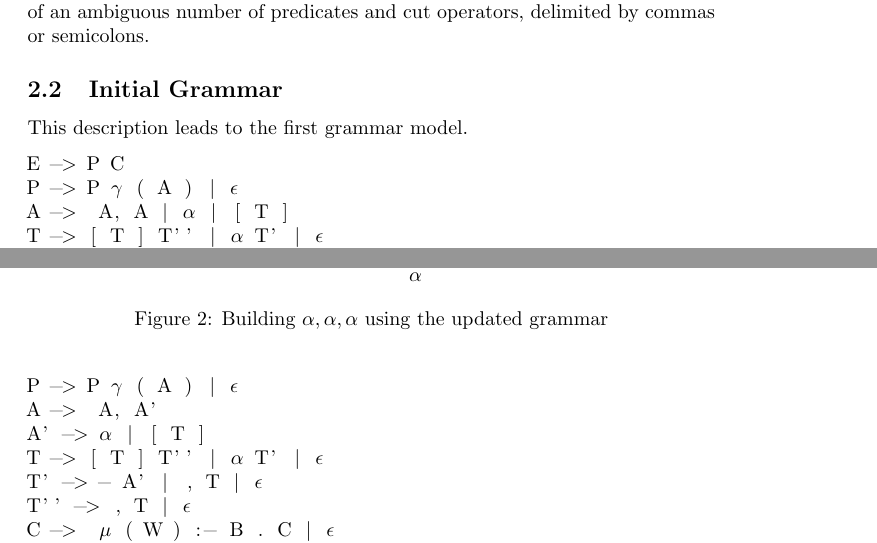
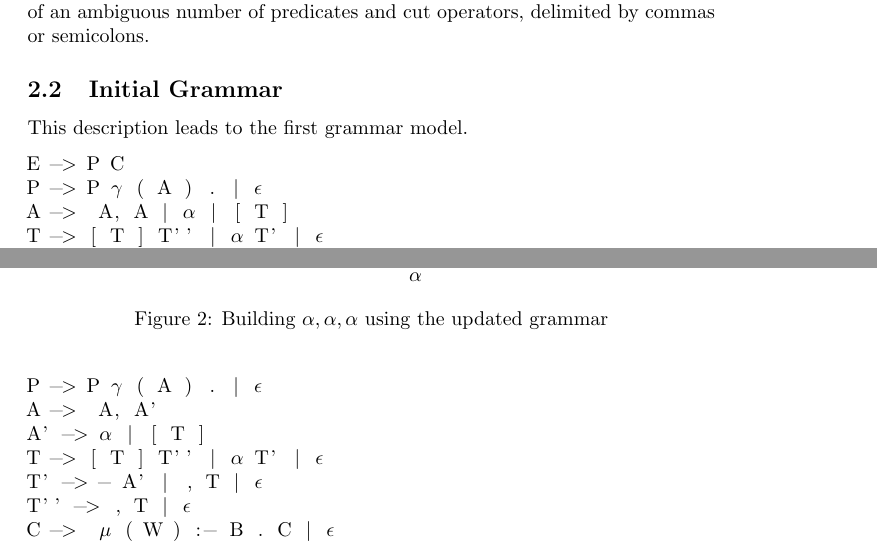
Before and after one commit to motrieu/TC2037-Evidence-2, a LaTeX document (evidence.tex): two parts of pages 2 and 3 of 6, joined at a grey line, cut so that both start at the same text. Compiled offline with pdfLaTeX.

Commit message:
Second Proof Read

```diff
--- a/evidence.tex
+++ b/evidence.tex
@@ -45,7 +45,7 @@ This description leads to the first grammar model.
 % \end{lstlisting}
 \begin{lstlisting}[mathescape=true]
 E -> P C
-P -> P $\gamma$ ( A ) | $\epsilon$
+P -> P $\gamma$ ( A ) . | $\epsilon$
 A ->  A, A | $\alpha$ | [ T ]
 T -> [ T ] T'' | $\alpha$ T' | $\epsilon$
 T' -> - A' | , T | $\epsilon$
@@ -85,7 +85,7 @@ To eliminate ambiguity, an extra step needs to be added as explained in \cite{g4
 Thus, the aforementioned rules become
 \begin{lstlisting}[mathescape=true]
 E -> P C
-P -> P $\gamma$ ( A ) | $\epsilon$
+P -> P $\gamma$ ( A ) . | $\epsilon$
 A ->  A, A'
 A' -> $\alpha$ | [ T ]
 T -> [ T ] T'' | $\alpha$ T' | $\epsilon$
```
Also changed, not shown: evidence.pdf, 3 other files.
